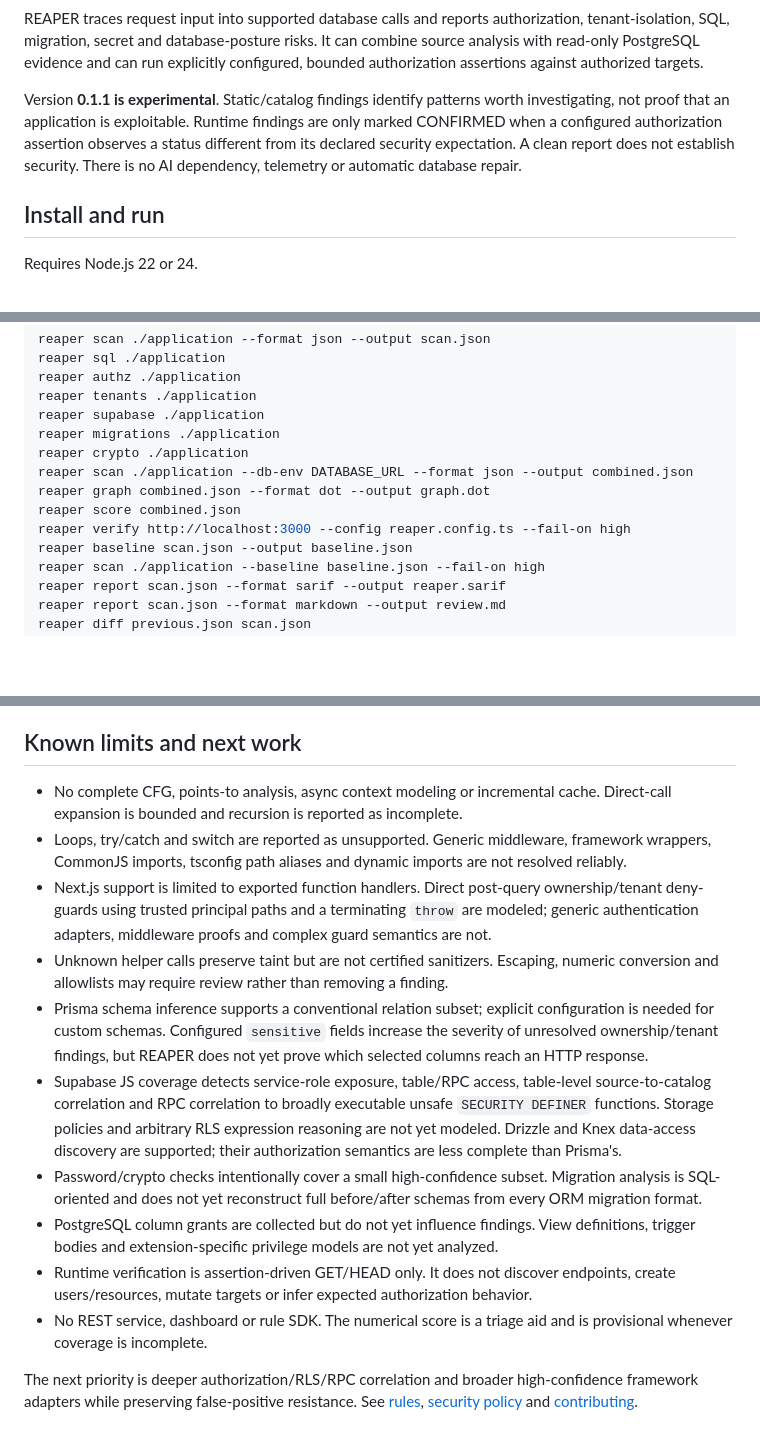
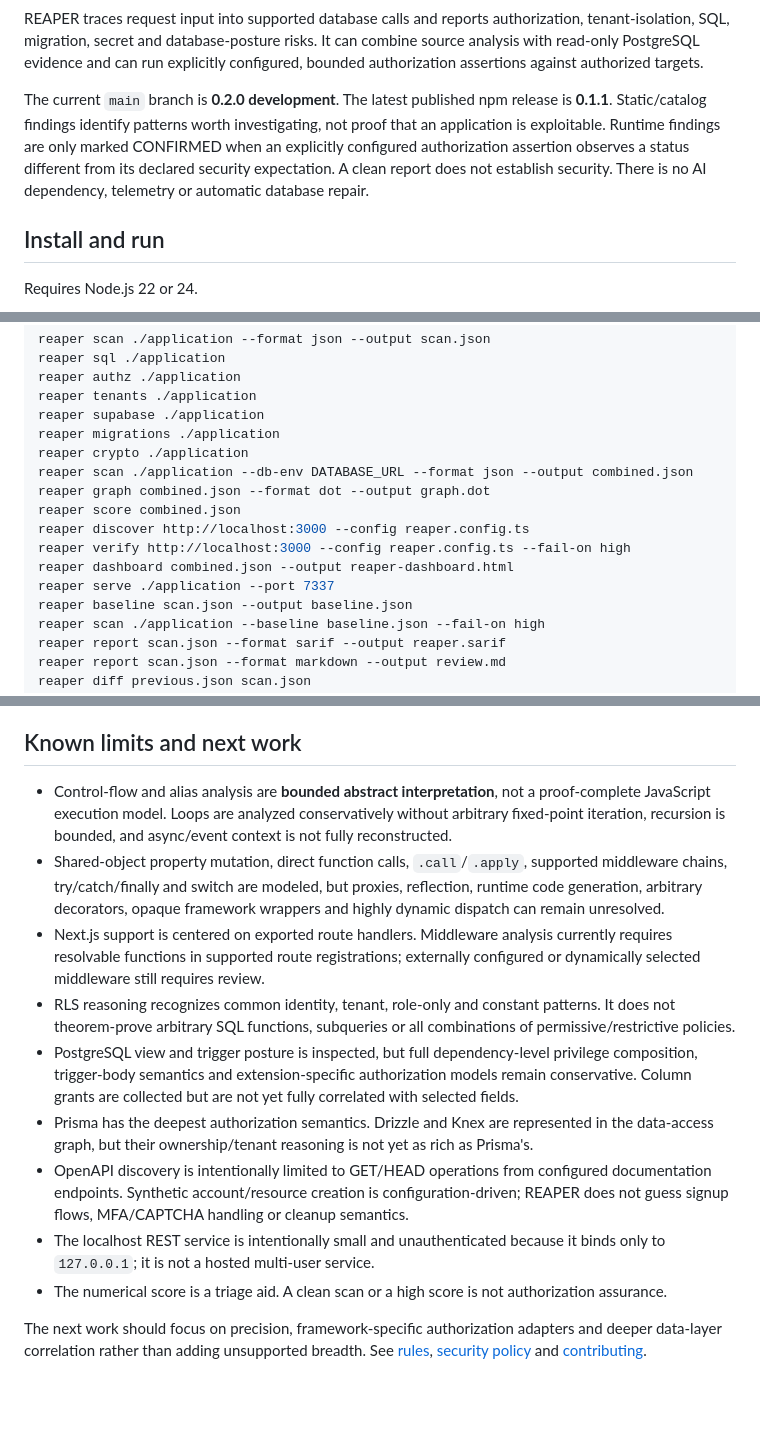
Before and after one commit to WessYu/REAPER, a Markdown page: README.md, 3 parts joined by grey strips. Rendered like a GitHub page; blank space fills up the shorter version.

Commit message:
docs(v0.2): document completed security engine expansion

```diff
--- a/README.md
+++ b/README.md
@@ -12,7 +12,7 @@
 
 REAPER traces request input into supported database calls and reports authorization, tenant-isolation, SQL, migration, secret and database-posture risks. It can combine source analysis with read-only PostgreSQL evidence and can run explicitly configured, bounded authorization assertions against authorized targets.
 
-Version **0.1.1 is experimental**. Static/catalog findings identify patterns worth investigating, not proof that an application is exploitable. Runtime findings are only marked CONFIRMED when a configured authorization assertion observes a status different from its declared security expectation. A clean report does not establish security. There is no AI dependency, telemetry or automatic database repair.
+The current `main` branch is **0.2.0 development**. The latest published npm release is **0.1.1**. Static/catalog findings identify patterns worth investigating, not proof that an application is exploitable. Runtime findings are only marked CONFIRMED when an explicitly configured authorization assertion observes a status different from its declared security expectation. A clean report does not establish security. There is no AI dependency, telemetry or automatic database repair.
 
 ## Install and run
 
@@ -120,7 +124,10 @@ reaper crypto ./application
 reaper scan ./application --db-env DATABASE_URL --format json --output combined.json
 reaper graph combined.json --format dot --output graph.dot
 reaper score combined.json
+reaper discover http://localhost:3000 --config reaper.config.ts
 reaper verify http://localhost:3000 --config reaper.config.ts --fail-on high
+reaper dashboard combined.json --output reaper-dashboard.html
+reaper serve ./application --port 7337
 reaper baseline scan.json --output baseline.json
 reaper scan ./application --baseline baseline.json --fail-on high
 reaper report scan.json --format sarif --output reaper.sarif
@@ -197,15 +216,14 @@ SARIF can be uploaded with GitHub's Code Scanning action in a consuming reposito
 
 ## Known limits and next work
 
-- No complete CFG, points-to analysis, async context modeling or incremental cache. Direct-call expansion is bounded and recursion is reported as incomplete.
-- Loops, try/catch and switch are reported as unsupported. Generic middleware, framework wrappers, CommonJS imports, tsconfig path aliases and dynamic imports are not resolved reliably.
-- Next.js support is limited to exported function handlers. Direct post-query ownership/tenant deny-guards using trusted principal paths and a terminating `throw` are modeled; generic authentication adapters, middleware proofs and complex guard semantics are not.
-- Unknown helper calls preserve taint but are not certified sanitizers. Escaping, numeric conversion and allowlists may require review rather than removing a finding.
-- Prisma schema inference supports a conventional relation subset; explicit configuration is needed for custom schemas. Configured `sensitive` fields increase the severity of unresolved ownership/tenant findings, but REAPER does not yet prove which selected columns reach an HTTP response.
-- Supabase JS coverage detects service-role exposure, table/RPC access, table-level source-to-catalog correlation and RPC correlation to broadly executable unsafe `SECURITY DEFINER` functions. Storage policies and arbitrary RLS expression reasoning are not yet modeled. Drizzle and Knex data-access discovery are supported; their authorization semantics are less complete than Prisma's.
-- Password/crypto checks intentionally cover a small high-confidence subset. Migration analysis is SQL-oriented and does not yet reconstruct full before/after schemas from every ORM migration format.
-- PostgreSQL column grants are collected but do not yet influence findings. View definitions, trigger bodies and extension-specific privilege models are not yet analyzed.
-- Runtime verification is assertion-driven GET/HEAD only. It does not discover endpoints, create users/resources, mutate targets or infer expected authorization behavior.
-- No REST service, dashboard or rule SDK. The numerical score is a triage aid and is provisional whenever coverage is incomplete.
+- Control-flow and alias analysis are **bounded abstract interpretation**, not a proof-complete JavaScript execution model. Loops are analyzed conservatively without arbitrary fixed-point iteration, recursion is bounded, and async/event context is not fully reconstructed.
+- Shared-object property mutation, direct function calls, `.call`/`.apply`, supported middleware chains, try/catch/finally and switch are modeled, but proxies, reflection, runtime code generation, arbitrary decorators, opaque framework wrappers and highly dynamic dispatch can remain unresolved.
+- Next.js support is centered on exported route handlers. Middleware analysis currently requires resolvable functions in supported route registrations; externally configured or dynamically selected middleware still requires review.
+- RLS reasoning recognizes common identity, tenant, role-only and constant patterns. It does not theorem-prove arbitrary SQL functions, subqueries or all combinations of permissive/restrictive policies.
+- PostgreSQL view and trigger posture is inspected, but full dependency-level privilege composition, trigger-body semantics and extension-specific authorization models remain conservative. Column grants are collected but are not yet fully correlated with selected fields.
+- Prisma has the deepest authorization semantics. Drizzle and Knex are represented in the data-access graph, but their ownership/tenant reasoning is not yet as rich as Prisma's.
+- OpenAPI discovery is intentionally limited to GET/HEAD operations from configured documentation endpoints. Synthetic account/resource creation is configuration-driven; REAPER does not guess signup flows, MFA/CAPTCHA handling or cleanup semantics.
+- The localhost REST service is intentionally small and unauthenticated because it binds only to `127.0.0.1`; it is not a hosted multi-user service.
+- The numerical score is a triage aid. A clean scan or a high score is not authorization assurance.
 
-The next priority is deeper authorization/RLS/RPC correlation and broader high-confidence framework adapters while preserving false-positive resistance. See [rules](docs/rules.md), [security policy](SECURITY.md) and [contributing](CONTRIBUTING.md).
+The next work should focus on precision, framework-specific authorization adapters and deeper data-layer correlation rather than adding unsupported breadth. See [rules](docs/rules.md), [security policy](SECURITY.md) and [contributing](CONTRIBUTING.md).
```
Also changed, not shown: other parts of README.md (+37 -21 lines).
